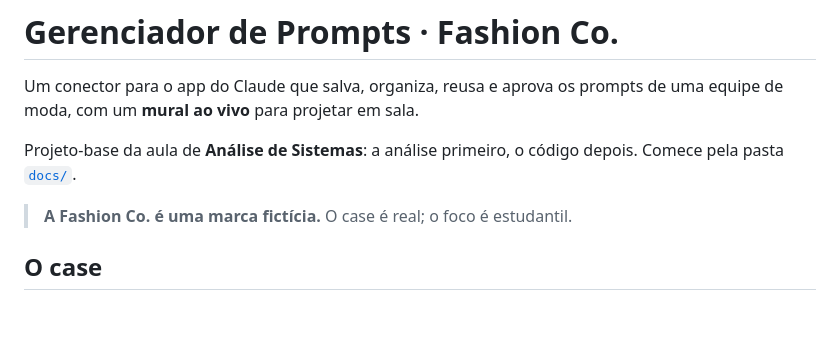
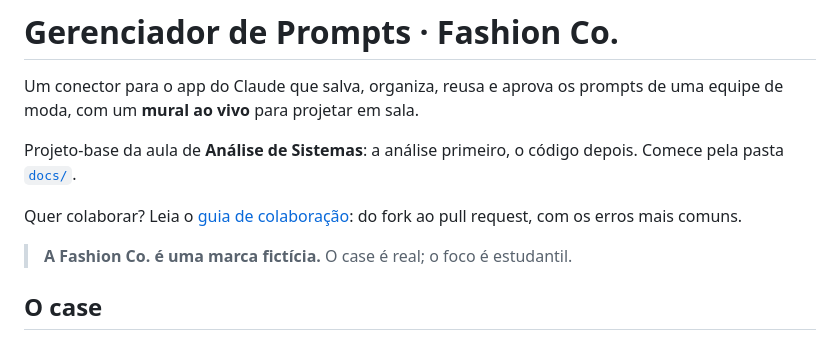
Before and after one commit to Silverbullet-live/gerenciador-prompts, a Markdown page: README.md, the part around the change. Drawn GitHub-style; blank space fills up the shorter version.

Commit message:
+ link Guia de Contribuição do Projeto

```diff
--- a/README.md
+++ b/README.md
@@ -3,6 +3,8 @@
 Um conector para o app do Claude que salva, organiza, reusa e aprova os prompts de uma equipe de moda, com um **mural ao vivo** para projetar em sala.
 
 Projeto-base da aula de **Análise de Sistemas**: a análise primeiro, o código depois. Comece pela pasta [`docs/`](docs/).
+
+Quer colaborar? Leia o [guia de colaboração](CONTRIBUTING.md): do fork ao pull request, com os erros mais comuns.
 
 > **A Fashion Co. é uma marca fictícia.** O case é real; o foco é estudantil.
 
```
